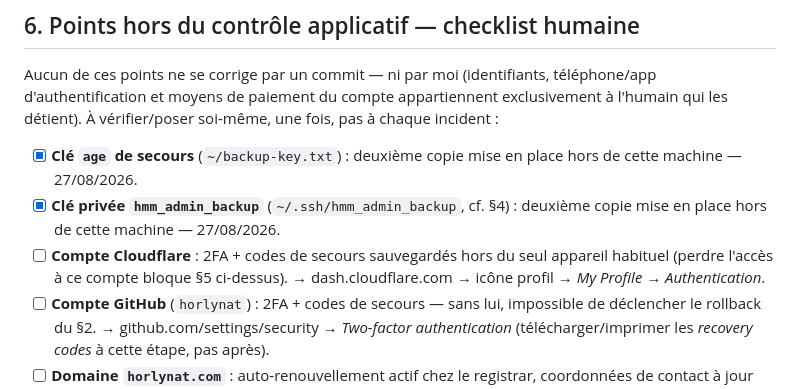
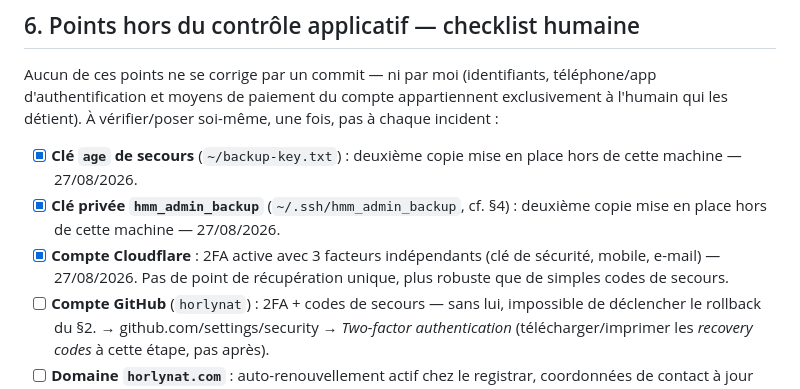
Before and after one commit to horlynat/hmm, a Markdown page: backend/docs/incident-auth.md, the part around the change. Rendered like a GitHub page.

Commit message:
docs(backend): 2FA Cloudflare active et vérifiée (3 facteurs indépendants)
Coche §6 pour le compte Cloudflare — clé de sécurité + mobile + e-mail,
aucun point de récupération unique.

```diff
--- a/backend/docs/incident-auth.md
+++ b/backend/docs/incident-auth.md
@@ -110,9 +110,9 @@ soi-même, une fois, pas à chaque incident :
   place hors de cette machine — 27/08/2026.
 - [x] **Clé privée `hmm_admin_backup`** (`~/.ssh/hmm_admin_backup`, cf. §4) :
   deuxième copie mise en place hors de cette machine — 27/08/2026.
-- [ ] **Compte Cloudflare** : 2FA + codes de secours sauvegardés hors du
-  seul appareil habituel (perdre l'accès à ce compte bloque §5 ci-dessus).
-  → dash.cloudflare.com → icône profil → *My Profile* → *Authentication*.
+- [x] **Compte Cloudflare** : 2FA active avec 3 facteurs indépendants (clé
+  de sécurité, mobile, e-mail) — 27/08/2026. Pas de point de récupération
+  unique, plus robuste que de simples codes de secours.
 - [ ] **Compte GitHub** (`horlynat`) : 2FA + codes de secours — sans lui,
   impossible de déclencher le rollback du §2.
   → github.com/settings/security → *Two-factor authentication*
```
